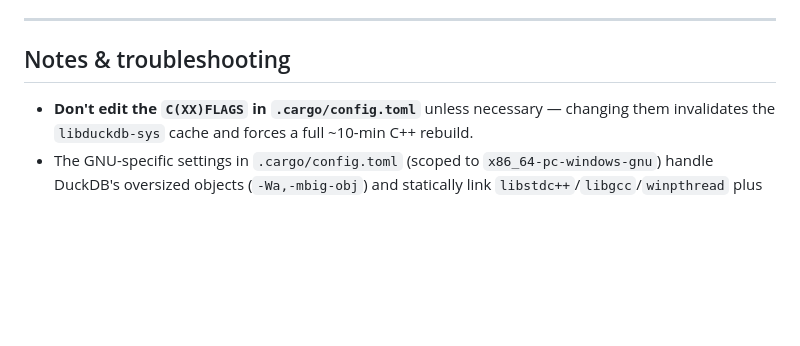
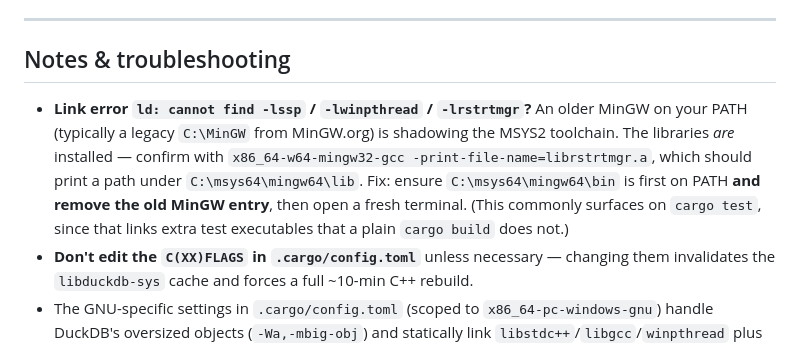
Before and after one commit to Ovecc-labs/ovecc, a Markdown page: docs/dev/SETUP.md, the part around the change. GitHub-like rendering; blank space fills up the shorter version.

```diff
--- a/docs/dev/SETUP.md
+++ b/docs/dev/SETUP.md
@@ -97,6 +97,13 @@ The binary is `ovecc` (from `crates/ovecc-cli`).
 
 ## Notes & troubleshooting
 
+- **Link error `ld: cannot find -lssp` / `-lwinpthread` / `-lrstrtmgr`?** An older MinGW on
+  your PATH (typically a legacy `C:\MinGW` from MinGW.org) is shadowing the MSYS2 toolchain.
+  The libraries *are* installed — confirm with
+  `x86_64-w64-mingw32-gcc -print-file-name=librstrtmgr.a`, which should print a path under
+  `C:\msys64\mingw64\lib`. Fix: ensure `C:\msys64\mingw64\bin` is first on PATH **and remove
+  the old MinGW entry**, then open a fresh terminal. (This commonly surfaces on `cargo test`,
+  since that links extra test executables that a plain `cargo build` does not.)
 - **Don't edit the `C(XX)FLAGS` in `.cargo/config.toml`** unless necessary — changing them
   invalidates the `libduckdb-sys` cache and forces a full ~10-min C++ rebuild.
 - The GNU-specific settings in `.cargo/config.toml` (scoped to `x86_64-pc-windows-gnu`)
```
Also changed, not shown: docs/benchmark/BENCHMARKS.md (renamed from BENCHMARKS.md).
